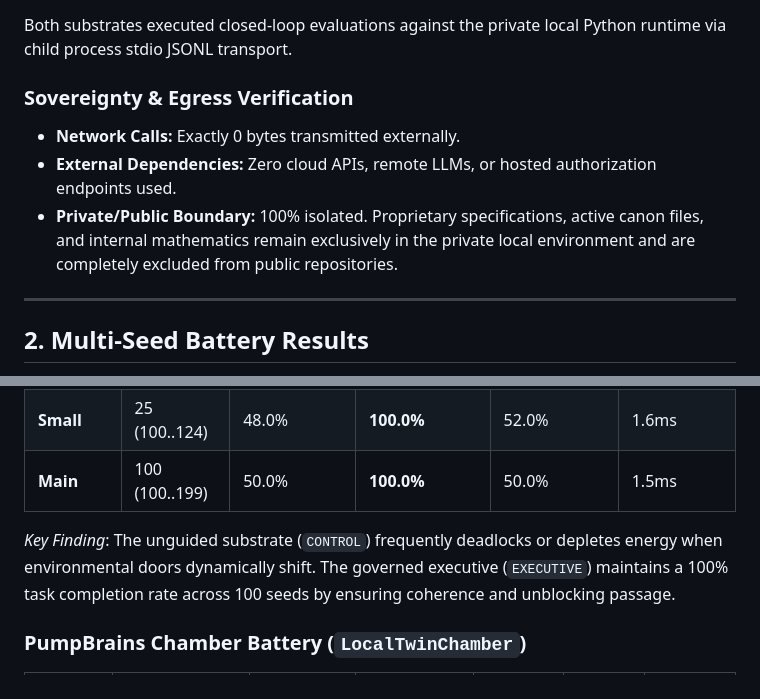
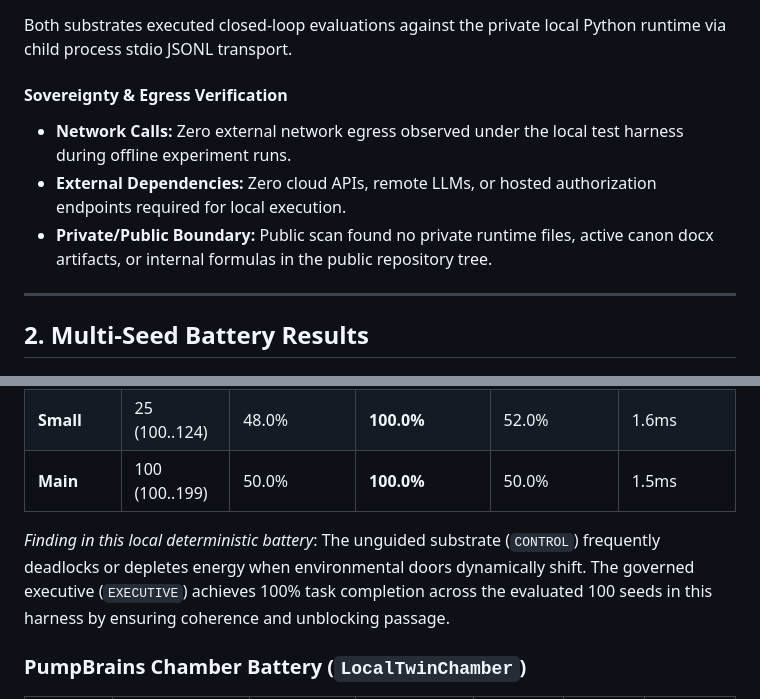
Before and after one commit to DeltaX-Public/deltax-pumpbrains-chamber, a Markdown page: docs/EVIDENCE_BATTERY_REPORT.md, 2 parts joined by grey strips. GitHub-like rendering.

```diff
--- a/docs/EVIDENCE_BATTERY_REPORT.md
+++ b/docs/EVIDENCE_BATTERY_REPORT.md
@@ -14,10 +14,10 @@ This report synthesizes the empirical results from the **multi-seed validation b
 
 Both substrates executed closed-loop evaluations against the private local Python runtime via child process stdio JSONL transport.
 
-### Sovereignty & Egress Verification
-- **Network Calls:** Exactly 0 bytes transmitted externally.
-- **External Dependencies:** Zero cloud APIs, remote LLMs, or hosted authorization endpoints used.
-- **Private/Public Boundary:** 100% isolated. Proprietary specifications, active canon files, and internal mathematics remain exclusively in the private local environment and are completely excluded from public repositories.
+#### Sovereignty & Egress Verification
+- **Network Calls:** Zero external network egress observed under the local test harness during offline experiment runs.
+- **External Dependencies:** Zero cloud APIs, remote LLMs, or hosted authorization endpoints required for local execution.
+- **Private/Public Boundary:** Public scan found no private runtime files, active canon docx artifacts, or internal formulas in the public repository tree.
 
 ---
 
@@ -35,7 +35,7 @@ Validation batteries were conducted across matched random seeds (5, 25, and 100
 | **Small** | 25 (100..124) | 48.0% | **100.0%** | 52.0% | 1.6ms |
 | **Main** | 100 (100..199) | 50.0% | **100.0%** | 50.0% | 1.5ms |
 
-*Key Finding*: The unguided substrate (`CONTROL`) frequently deadlocks or depletes energy when environmental doors dynamically shift. The governed executive (`EXECUTIVE`) maintains a 100% task completion rate across 100 seeds by ensuring coherence and unblocking passage.
+*Finding in this local deterministic battery*: The unguided substrate (`CONTROL`) frequently deadlocks or depletes energy when environmental doors dynamically shift. The governed executive (`EXECUTIVE`) achieves 100% task completion across the evaluated 100 seeds in this harness by ensuring coherence and unblocking passage.
 
 ### PumpBrains Chamber Battery (`LocalTwinChamber`)
 | Battery Tier | Seeds | Evaluated Steps | Divergence Rate | Total Permits | Total Vetoes | Mean Latency / Seed |
```
Also changed, not shown: other parts of docs/EVIDENCE_BATTERY_REPORT.md (+51 -24 lines).
